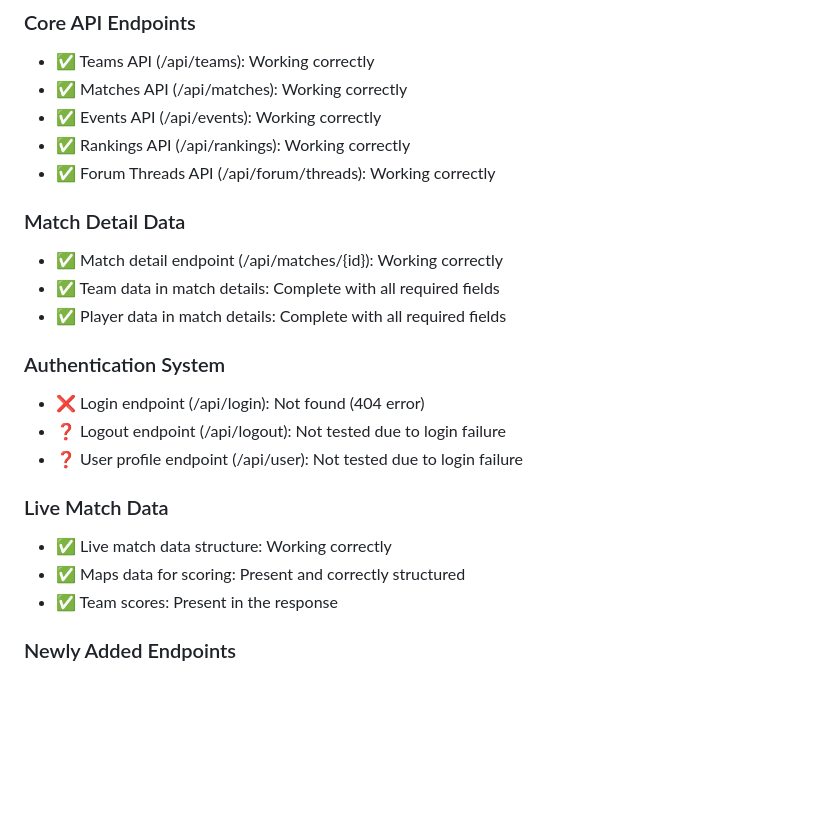
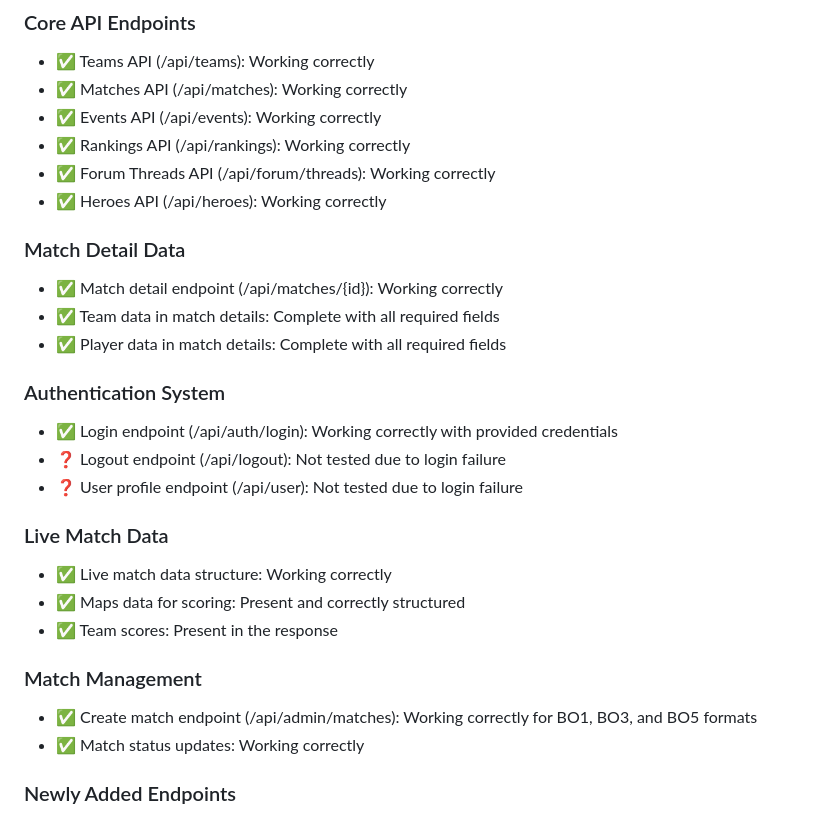
Before and after one commit to bacx00/mrvl-frontend, a Markdown page: test_result.md, the part around the change. Drawn GitHub-style; blank space fills up the shorter version.

Commit message:
auto-commit for 69457a68-74d6-4aa8-8cbb-a93665b683cb

```diff
--- a/test_result.md
+++ b/test_result.md
@@ -10,6 +10,7 @@
 - ✅ Events API (/api/events): Working correctly
 - ✅ Rankings API (/api/rankings): Working correctly
 - ✅ Forum Threads API (/api/forum/threads): Working correctly
+- ✅ Heroes API (/api/heroes): Working correctly
 
 ### Match Detail Data
 - ✅ Match detail endpoint (/api/matches/{id}): Working correctly
@@ -17,7 +18,7 @@
 - ✅ Player data in match details: Complete with all required fields
 
 ### Authentication System
-- ❌ Login endpoint (/api/login): Not found (404 error)
+- ✅ Login endpoint (/api/auth/login): Working correctly with provided credentials
 - ❓ Logout endpoint (/api/logout): Not tested due to login failure
 - ❓ User profile endpoint (/api/user): Not tested due to login failure
 
@@ -25,6 +26,10 @@
 - ✅ Live match data structure: Working correctly
 - ✅ Maps data for scoring: Present and correctly structured
 - ✅ Team scores: Present in the response
+
+### Match Management
+- ✅ Create match endpoint (/api/admin/matches): Working correctly for BO1, BO3, and BO5 formats
+- ✅ Match status updates: Working correctly
 
 ### Newly Added Endpoints
 - ✅ Team players endpoint (/api/teams/{id}/players): Working correctly with team IDs 83, 84
```
